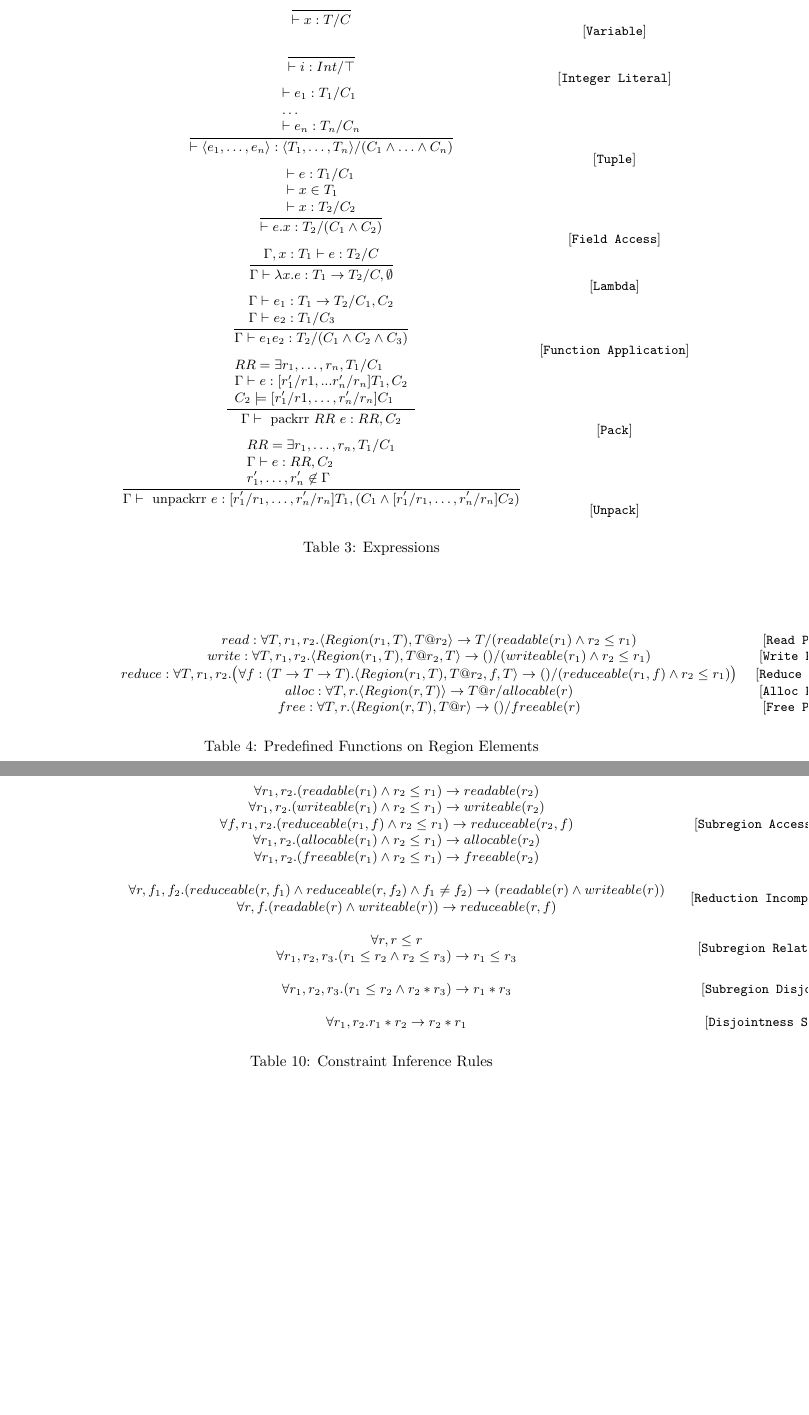
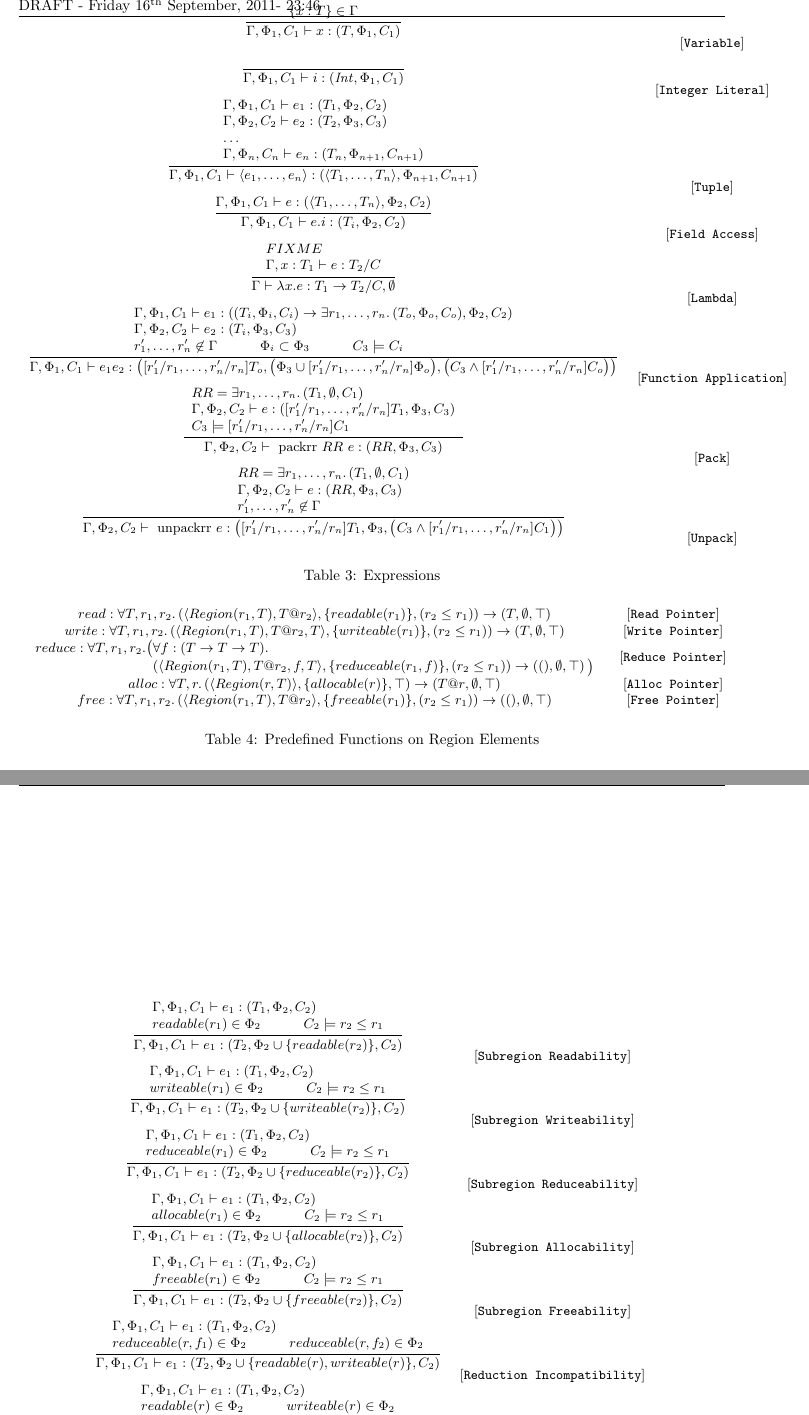
Before and after one commit to lightsighter/LegionOrigins, a LaTeX document (doc/types/rules.tex): two parts of pages 2 and 4 of 4, joined at a grey line, cut at the place of the change, the shorter picture padded with empty space. Compiled offline with pdfLaTeX.

Commit message:
flow-sensitive rules with privileges and constraints

```diff
--- a/doc/types/rules.tex
+++ b/doc/types/rules.tex
@@ -53,7 +68,7 @@ $fn$ & ::= & $f(x_1, \ldots, x_n)$ $e$ \\
 \end{array}
 }
 {
-	\Gamma \vdash\textrm{ if }e_1\textrm{ then }e_2\textrm{ else }e_3 : T, (C_1 \wedge C_2 \wedge C_3)
+  \envsub{1}{1}\textrm{ if }e_1\textrm{ then }e_2\textrm{ else }e_3 : \rtriple{T}{\left(\Phi_3 \cap \Phi_4\right)}{C_5}
 }
 \end{math}
 &\raisebox{-0.2in}{[{\tt Conditional}]} \\
@@ -104,9 +122,10 @@ $fn$ & ::= & $f(x_1, \ldots, x_n)$ $e$ \\
 \begin{math}
 \infrule
 {
+  \{ x : T \} \in \Gamma
 }
 {
-	\vdash x:T / C
+  \envsub{1}{1} x : \rtripsub{T}{1}{1}
 }
 \end{math}
 &\raisebox{-0.2in}{[{\tt Variable}]} \\
@@ -119,7 +138,7 @@ $fn$ & ::= & $f(x_1, \ldots, x_n)$ $e$ \\
 {
 }
 {
-	\vdash i : Int / \top
+  \envsub{1}{1} i : \rtripsub{\mathit{Int}}{1}{1}
 }
 \end{math}
 &\raisebox{-0.2in}{[{\tt Integer Literal}]} \\
@@ -131,13 +150,14 @@ $fn$ & ::= & $f(x_1, \ldots, x_n)$ $e$ \\
 \infrule
 {
 \begin{array}{lc}
-	\vdash e_1 : T_1 / C_1 \\
-	\ldots \\
-	\vdash e_n : T_n / C_n
+  \envsub{1}{1} e_1 : \rtripsub{T_1}{2}{2} \\
+  \envsub{2}{2} e_2 : \rtripsub{T_2}{3}{3} \\
+  \ldots \\
+  \envsub{n}{n} e_n : \rtripsub{T_n}{n+1}{n+1}
 \end{array}
 }
 {
-	\vdash \langle e_1, \ldots, e_n \rangle : \langle T_1, \ldots, T_n \rangle / (C_1 \wedge \ldots \wedge C_n)
+  \envsub{1}{1} \langle e_1, \ldots, e_n \rangle : \rtripsub{\langle T_1, \ldots, T_n \rangle}{n+1}{n+1}
 }
 \end{math}
 &\raisebox{-0.2in}{[{\tt Tuple}]}  \\
@@ -148,14 +168,10 @@ $fn$ & ::= & $f(x_1, \ldots, x_n)$ $e$ \\
 \begin{math}
 \infrule
 {
-\begin{array}{lc}
-	\vdash e : T_1 / C_1 \\
-	\vdash x \in T_1 \\
-	\vdash x : T_2 / C_2
-\end{array}
+  \envsub{1}{1} e : \rtripsub{\langle T_1, \ldots, T_n \rangle}{2}{2}
 }
 {
-	\vdash e.x : T_2 / (C_1 \wedge C_2)
+  \envsub{1}{1} e.i : \rtripsub{T_i}{2}{2}
 }
 \end{math}
 &\raisebox{-0.2in}{[{\tt Field Access}]} \\
@@ -167,6 +183,7 @@ $fn$ & ::= & $f(x_1, \ldots, x_n)$ $e$ \\
 \infrule
 {
 \begin{array}{lc}
+  FIXME \\
         \Gamma, x : T_1 \vdash e : T_2 / C
 \end{array}
 }
@@ -183,12 +200,15 @@ $fn$ & ::= & $f(x_1, \ldots, x_n)$ $e$ \\
 \infrule
 {
 \begin{array}{lc}
-        \Gamma \vdash e_1 : T_1 \rightarrow T_2 / C_1, C_2 \\
-	\Gamma \vdash e_2 : T_1 / C_3
+  \envsub{1}{1} e_1 : \rtripsub{\rtripsub{T_i}{i}{i} \rightarrow \exists r_1, \ldots, r_n . \rtripsub{T_o}{o}{o}}{2}{2} \\
+  \envsub{2}{2} e_2 : \rtripsub{T_i}{3}{3} \\
+  r'_1, \ldots, r'_n \not\in \Gamma \hspace{1cm}
+  \Phi_i \subset \Phi_3 \hspace{1cm}
+  C_3 \models C_i
 \end{array}
 }
 {
-	\Gamma \vdash e_1 e_2 : T_2 / (C_1 \wedge C_2 \wedge C_3)
+  \envsub{1}{1} e_1 e_2 : \rtriple{\regionexpand T_o}{\left(\Phi_3 \cup \regionexpand \Phi_o\right)}{\left(C_3 \wedge \regionexpand C_o\right)}
 }
 \end{math}
 &\raisebox{-0.2in}{[{\tt Function Application}]} \\
@@ -200,13 +220,13 @@ $fn$ & ::= & $f(x_1, \ldots, x_n)$ $e$ \\
 \infrule
 {
 \begin{array}{lc}
-        RR = \exists r_1, \ldots, r_n, T_1 / C_1 \\
-        \Gamma \vdash e : [r'_1/r1,...r'_n/r_n]T_1, C_2 \\
-        C_2 \models [r'_1/r1, \ldots, r'_n/r_n]C_1
+  RR = \exists r_1, \ldots, r_n.\rtriple{T_1}{\emptyset}{C_1} \\
+  \envsub{2}{2} e : \rtripsub{\regionexpand T_1}{3}{3} \\
+  C_3 \models \regionexpand C_1
 \end{array}
 }
 {
-        \Gamma \vdash\textrm{ packrr }RR\mbox{ }e : RR, C_2
+  \envsub{2}{2}\textrm{ packrr }RR\mbox{ }e : \rtripsub{RR}{3}{3}
 }
 \end{math}
 &\raisebox{-0.2in}{[{\tt Pack}]} \\
@@ -218,13 +238,13 @@ $fn$ & ::= & $f(x_1, \ldots, x_n)$ $e$ \\
 \infrule
 {
 \begin{array}{lc}
-        RR = \exists r_1, \ldots, r_n, T_1 / C_1 \\
-        \Gamma \vdash e : RR, C_2 \\
-        r'_1, \ldots, r'_n \not\in \Gamma
+  RR = \exists r_1, \ldots, r_n.\rtriple{T_1}{\emptyset}{C_1} \\
+  \envsub{2}{2} e : \rtripsub{RR}{3}{3} \\
+  r'_1, \ldots, r'_n \not\in \Gamma
 \end{array}
 }
 {
-        \Gamma \vdash\textrm{ unpackrr }e : [r'_1/r_1, \ldots, r'_n/r_n]T_1, (C_1 \wedge [r'_1/r_1, \ldots, r'_n/r_n]C_2)
+  \envsub{2}{2}\textrm{ unpackrr }e : \rtriple{\regionexpand T_1}{\Phi_3}{\left(C_3 \wedge \regionexpand C_1\right)}
 }
 \end{math}
 &\raisebox{-0.2in}{[{\tt Unpack}]}
@@ -245,35 +265,44 @@ $fn$ & ::= & $f(x_1, \ldots, x_n)$ $e$ \\
 % Read Region
 %
 \begin{math}
-read : \forall T,r_1,r_2. \langle Region(r_1,T), T@r_2 \rangle \rightarrow T / (readable(r_1) \wedge r_2 \le r_1)
+\begin{array}{l}
+read : \forall T,r_1,r_2. \rtriple{\langle Region(r_1,T), T@r_2 \rangle}{\{ readable(r_1) \}}{(r_2 \le r_1)} \rightarrow \rsingle{T}
+\end{array}
+%read : \forall T,r_1,r_2. \langle Region(r_1,T), T@r_2 \rangle \rightarrow T / (readable(r_1) \wedge r_2 \le r_1)
 \end{math} & [{\tt Read Pointer}] \\
 
 %
 % Write Region
 %
 \begin{math}
-write : \forall T,r_1,r_2. \langle Region(r_1,T), T@r_2, T \rangle \rightarrow () / (writeable(r_1) \wedge r_2 \le r_1)
+write : \forall T,r_1,r_2. \rtriple{\langle Region(r_1,T), T@r_2, T \rangle}{\{ writeable(r_1) \}}{(r_2 \le r_1)} \rightarrow \rsingle{T}
+%write : \forall T,r_1,r_2. \langle Region(r_1,T), T@r_2, T \rangle \rightarrow () / (writeable(r_1) \wedge r_2 \le r_1)
 \end{math} & [{\tt Write Pointer}] \\
 
 %
 % Reduce Region
 %
 \begin{math}
-reduce : \forall T,r_1,r_2. \big( \forall f:(T \rightarrow T \rightarrow T).  \langle Region(r_1,T), T@r_2, f, T \rangle \rightarrow () / (reduceable(r_1,f) \wedge r_2 \le r_1) \big)
+\begin{array}{l@{}l}
+reduce : \forall T,r_1,r_2. \big( & \forall f:(T \rightarrow T \rightarrow T). \\
+& \rtriple{\langle Region(r_1,T), T@r_2, f, T \rangle}{\{ reduceable(r_1,f) \}}{(r_2 \le r_1)} \rightarrow \rsingle{()} \big) \end{array}
+%reduce : \forall T,r_1,r_2. \big( \forall f:(T \rightarrow T \rightarrow T).  \langle Region(r_1,T), T@r_2, f, T \rangle \rightarrow () / (reduceable(r_1,f) \wedge r_2 \le r_1) \big)
 \end{math} & [{\tt Reduce Pointer}] \\
 
 %
 % Alloc
 %
 \begin{math}
-alloc : \forall T,r. \langle Region(r,T) \rangle \rightarrow T@r / allocable(r)
+alloc : \forall T,r. \rtriple{\langle Region(r,T) \rangle}{\{ allocable(r) \}}{\top} \rightarrow \rsingle{T@r}
+%alloc : \forall T,r. \langle Region(r,T) \rangle \rightarrow T@r / allocable(r)
 \end{math} & [{\tt Alloc Pointer}] \\
 
 %
 % Free
 %
 \begin{math}
-free : \forall T,r. \langle Region(r,T), T@r \rangle \rightarrow () / freeable(r)
+free : \forall T,r_1,r_2. \rtriple{\langle Region(r_1,T), T@r_2 \rangle}{\{ freeable(r_1) \}}{(r_2 \le r_1)} \rightarrow \rsingle{()}
+%free : \forall T,r. \langle Region(r,T), T@r \rangle \rightarrow () / freeable(r)
 \end{math} & [{\tt Free Pointer}]
 
 \end{tabular}
@@ -412,26 +448,6 @@ C & ::= & $readable(r)$ \\
 \centering
 {\small
 \begin{tabular}{cc}
-%
-% read/write-ability of subregions
-%
-\begin{math}
-\begin{array}{c}
-\forall r_1, r_2. (readable(r_1) \wedge r_2 \le r_1) \rightarrow readable(r_2) \\
-\forall r_1, r_2. (writeable(r_1) \wedge r_2 \le r_1) \rightarrow writeable(r_2) \\
-\forall f, r_1, r_2. (reduceable(r_1,f) \wedge r_2 \le r_1) \rightarrow reduceable(r_2,f) \\
-\forall r_1, r_2. (allocable(r_1) \wedge r_2 \le r_1) \rightarrow allocable(r_2) \\
-\forall r_1, r_2. (freeable(r_1) \wedge r_2 \le r_1) \rightarrow freeable(r_2)
-\end{array}
-\end{math} & [{\tt Subregion Accessibility }] \\
-\\
-\begin{math}
-\begin{array}{c}
-\forall r, f_1, f_2. (reduceable(r,f_1) \wedge reduceable(r,f_2) \wedge f_1 \ne f_2) \rightarrow (readable(r) \wedge writeable(r)) \\
-\forall r, f. (readable(r) \wedge writeable(r)) \rightarrow reduceable(r,f)
-\end{array}
-\end{math} & [{\tt Reduction Incompatibility}] \\
-\\
 %
 % reflexivity/transitivity of subregion relationship
 %
@@ -457 +492,114 @@ C & ::= & $readable(r)$ \\
+\end{table*}
+
+\begin{table*}
+\centering
+{\small
+\begin{tabular}{cc}
+%
+% Subregion Readability
+%
+\begin{math}
+\infrule{
+\begin{array}{lc}
+  \envsub{1}{1} e_1 : \rtripsub{T_1}{2}{2} \\
+  readable(r_1) \in \Phi_2 \hspace{1cm} C_2 \models r_2 \le r_1
+\end{array}
+}
+{
+  \envsub{1}{1} e_1 : \rtriple{T_2}{\Phi_2 \cup \{ readable(r_2) \}}{C_2}
+}
+\end{math}
+&\raisebox{-0.2in}{[{\tt Subregion Readability}]} \\
+%
+% Subregion Writeability
+%
+\begin{math}
+\infrule{
+\begin{array}{lc}
+  \envsub{1}{1} e_1 : \rtripsub{T_1}{2}{2} \\
+  writeable(r_1) \in \Phi_2 \hspace{1cm} C_2 \models r_2 \le r_1
+\end{array}
+}
+{
+  \envsub{1}{1} e_1 : \rtriple{T_2}{\Phi_2 \cup \{ writeable(r_2) \}}{C_2}
+}
+\end{math}
+&\raisebox{-0.2in}{[{\tt Subregion Writeability}]} \\
+%
+% Subregion Reduceability
+%
+\begin{math}
+\infrule{
+\begin{array}{lc}
+  \envsub{1}{1} e_1 : \rtripsub{T_1}{2}{2} \\
+  reduceable(r_1) \in \Phi_2 \hspace{1cm} C_2 \models r_2 \le r_1
+\end{array}
+}
+{
+  \envsub{1}{1} e_1 : \rtriple{T_2}{\Phi_2 \cup \{ reduceable(r_2) \}}{C_2}
+}
+\end{math}
+&\raisebox{-0.2in}{[{\tt Subregion Reduceability}]} \\
+%
+% Subregion Allocability
+%
+\begin{math}
+\infrule{
+\begin{array}{lc}
+  \envsub{1}{1} e_1 : \rtripsub{T_1}{2}{2} \\
+  allocable(r_1) \in \Phi_2 \hspace{1cm} C_2 \models r_2 \le r_1
+\end{array}
+}
+{
+  \envsub{1}{1} e_1 : \rtriple{T_2}{\Phi_2 \cup \{ allocable(r_2) \}}{C_2}
+}
+\end{math}
+&\raisebox{-0.2in}{[{\tt Subregion Allocability}]} \\
+%
+% Subregion Freeability
+%
+\begin{math}
+\infrule{
+\begin{array}{lc}
+  \envsub{1}{1} e_1 : \rtripsub{T_1}{2}{2} \\
+  freeable(r_1) \in \Phi_2 \hspace{1cm} C_2 \models r_2 \le r_1
+\end{array}
+}
+{
+  \envsub{1}{1} e_1 : \rtriple{T_2}{\Phi_2 \cup \{ freeable(r_2) \}}{C_2}
+}
+\end{math}
+&\raisebox{-0.2in}{[{\tt Subregion Freeability}]} \\
+%
+% Reduction Incompatibility
+%
+\begin{math}
+\infrule{
+\begin{array}{lc}
+  \envsub{1}{1} e_1 : \rtripsub{T_1}{2}{2} \\
+  reduceable(r, f_1) \in \Phi_2 \hspace{1cm} reduceable(r, f_2) \in \Phi_2
+\end{array}
+}
+{
+  \envsub{1}{1} e_1 : \rtriple{T_2}{\Phi_2 \cup \{ readable(r), writeable(r) \}}{C_2}
+}
+\end{math}
+&\raisebox{-0.2in}{[{\tt Reduction Incompatibility}]} \\
+\begin{math}
+\infrule{
+\begin{array}{lc}
+  \envsub{1}{1} e_1 : \rtripsub{T_1}{2}{2} \\
+  readable(r) \in \Phi_2 \hspace{1cm} writeable(r) \in \Phi_2
+\end{array}
+}
+{
+  \envsub{1}{1} e_1 : \rtriple{T_2}{\Phi_2 \cup \{ reduceable(r, f) \}}{C_2}
+}
+\end{math}
+\end{tabular}
+}
+\caption{Privilege Inference}
+\end{table*}
+
+
 \end{document}
```
Also changed, not shown: doc/types/rules.tex (94 more changed lines).
